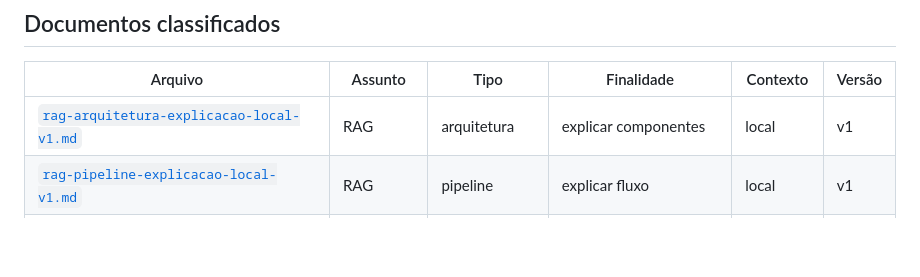
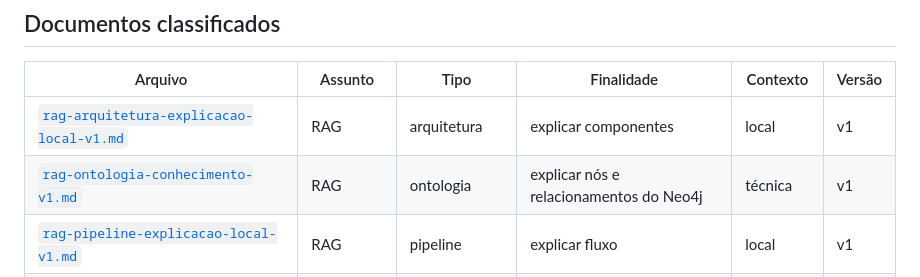
Before and after one commit to yhenriux/onfly-policy-copilot, a Markdown page: docs/repositorio-catalogo-classificacao-github-v1.md, the part around the change. Rendered like a GitHub page; blank space fills up the shorter version.

```diff
--- a/docs/repositorio-catalogo-classificacao-github-v1.md
+++ b/docs/repositorio-catalogo-classificacao-github-v1.md
@@ -48,6 +48,7 @@ Esses itens mantêm nomes estáveis e são classificados pelo diretório, coment
 | Arquivo | Assunto | Tipo | Finalidade | Contexto | Versão |
 |---|---|---|---|---|---|
 | [`rag-arquitetura-explicacao-local-v1.md`](rag-arquitetura-explicacao-local-v1.md) | RAG | arquitetura | explicar componentes | local | v1 |
+| [`rag-ontologia-conhecimento-v1.md`](rag-ontologia-conhecimento-v1.md) | RAG | ontologia | explicar nós e relacionamentos do Neo4j | técnica | v1 |
 | [`rag-pipeline-explicacao-local-v1.md`](rag-pipeline-explicacao-local-v1.md) | RAG | pipeline | explicar fluxo | local | v1 |
 | [`rag-prova-validacao-tecnica-v1.md`](rag-prova-validacao-tecnica-v1.md) | RAG | prova | validar hipótese | técnica | v1 |
 | [`rag-codigo-navegacao-tecnica-v1.md`](rag-codigo-navegacao-tecnica-v1.md) | RAG | código | navegar implementação | técnica | v1 |
```
Also changed, not shown: README.md (+1 -0 lines), docs/rag-ontologia-conhecimento-v1.md (added, +174 -0 lines).
